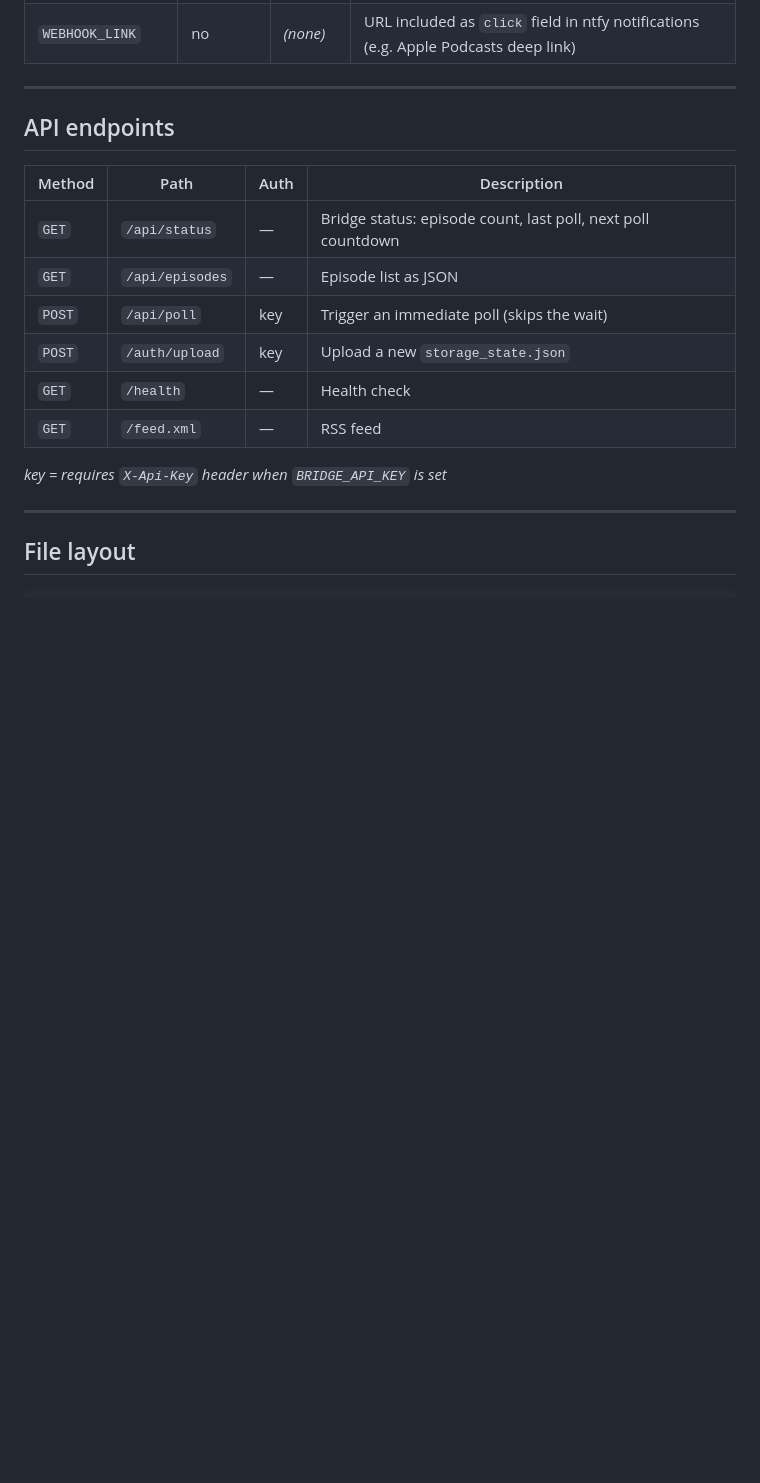
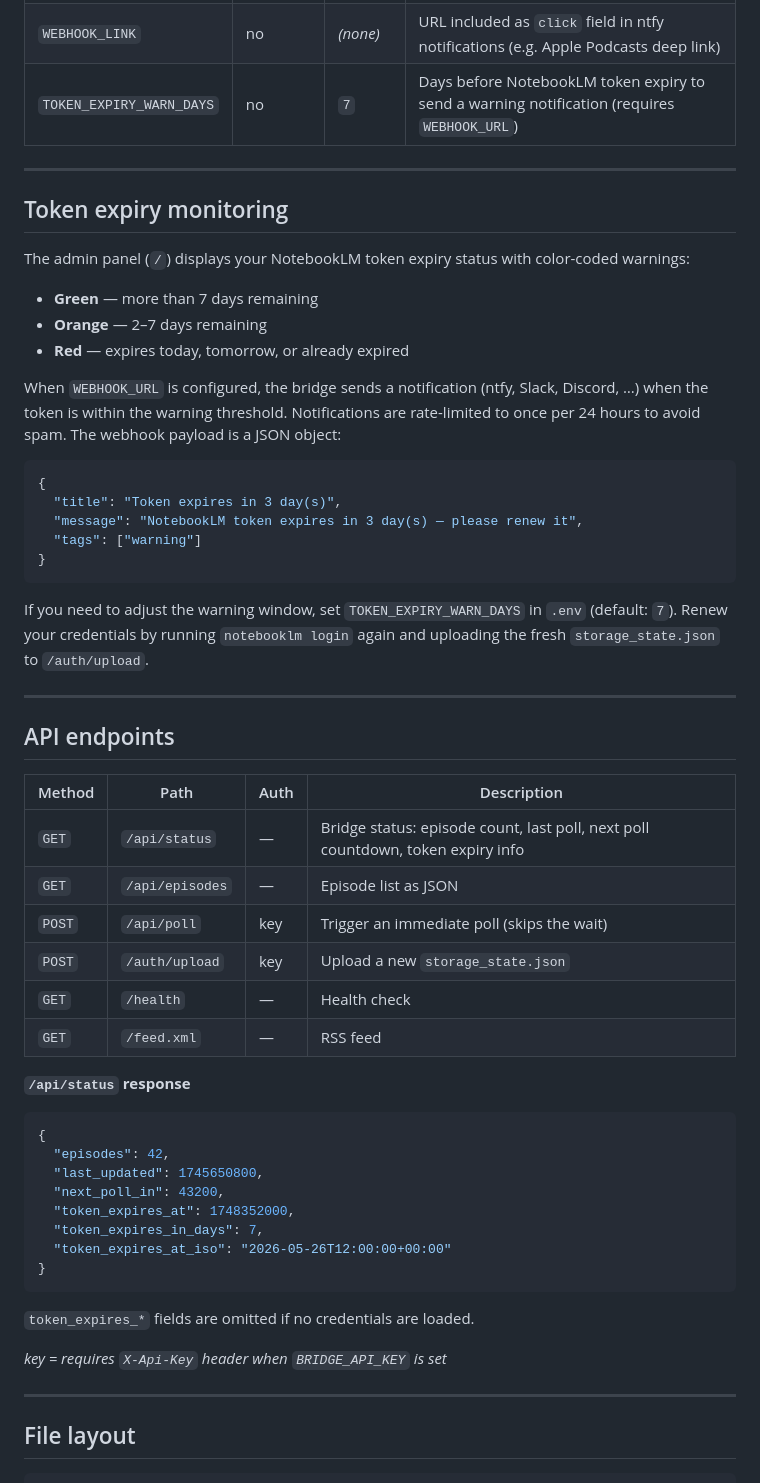
Before and after one commit to laurentftech/NoteCast, a Markdown page: README.md, the part around the change. Rendered like a GitHub page; blank space fills up the shorter version.

Commit message:
docs: document token expiry monitoring feature
- Add TOKEN_EXPIRY_WARN_DAYS to configuration reference
- Document token expiry monitoring section with color-coded warnings
- Update /api/status endpoint documentation with new fields

````diff
--- a/README.md
+++ b/README.md
@@ -114,6 +114,29 @@ Paste this URL into Overcast, Pocket Casts, Apple Podcasts, or any RSS-capable a
 | `WEBHOOK_URL` | no | *(none)* | HTTP endpoint to POST when a new episode is downloaded (ntfy, Slack, Discord, …) |
 | `WEBHOOK_HEADERS` | no | *(none)* | JSON object of headers sent with each webhook request — e.g. `{"Authorization": "Bearer token"}` |
 | `WEBHOOK_LINK` | no | *(none)* | URL included as `click` field in ntfy notifications (e.g. Apple Podcasts deep link) |
+| `TOKEN_EXPIRY_WARN_DAYS` | no | `7` | Days before NotebookLM token expiry to send a warning notification (requires `WEBHOOK_URL`) |
+
+---
+
+## Token expiry monitoring
+
+The admin panel (`/`) displays your NotebookLM token expiry status with color-coded warnings:
+
+- **Green** — more than 7 days remaining
+- **Orange** — 2–7 days remaining
+- **Red** — expires today, tomorrow, or already expired
+
+When `WEBHOOK_URL` is configured, the bridge sends a notification (ntfy, Slack, Discord, …) when the token is within the warning threshold. Notifications are rate-limited to once per 24 hours to avoid spam. The webhook payload is a JSON object:
+
+```json
+{
+  "title": "Token expires in 3 day(s)",
+  "message": "NotebookLM token expires in 3 day(s) — please renew it",
+  "tags": ["warning"]
+}
+```
+
+If you need to adjust the warning window, set `TOKEN_EXPIRY_WARN_DAYS` in `.env` (default: `7`). Renew your credentials by running `notebooklm login` again and uploading the fresh `storage_state.json` to `/auth/upload`.
 
 ---
 
@@ -121,12 +144,25 @@ Paste this URL into Overcast, Pocket Casts, Apple Podcasts, or any RSS-capable a
 
 | Method | Path | Auth | Description |
 |--------|------|------|-------------|
-| `GET` | `/api/status` | — | Bridge status: episode count, last poll, next poll countdown |
+| `GET` | `/api/status` | — | Bridge status: episode count, last poll, next poll countdown, token expiry info |
 | `GET` | `/api/episodes` | — | Episode list as JSON |
 | `POST` | `/api/poll` | key | Trigger an immediate poll (skips the wait) |
 | `POST` | `/auth/upload` | key | Upload a new `storage_state.json` |
 | `GET` | `/health` | — | Health check |
 | `GET` | `/feed.xml` | — | RSS feed |
+
+**`/api/status` response**
+```json
+{
+  "episodes": 42,
+  "last_updated": 1745650800,
+  "next_poll_in": 43200,
+  "token_expires_at": 1748352000,
+  "token_expires_in_days": 7,
+  "token_expires_at_iso": "2026-05-26T12:00:00+00:00"
+}
+```
+`token_expires_*` fields are omitted if no credentials are loaded.
 
 *key = requires `X-Api-Key` header when `BRIDGE_API_KEY` is set*
 
````
